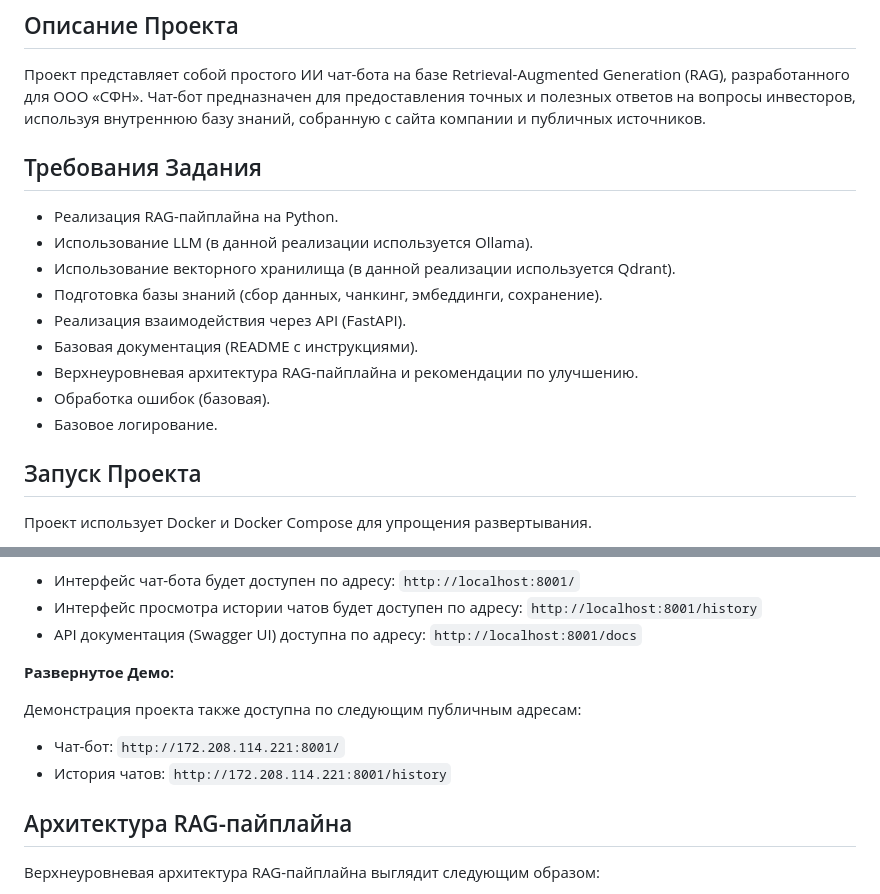
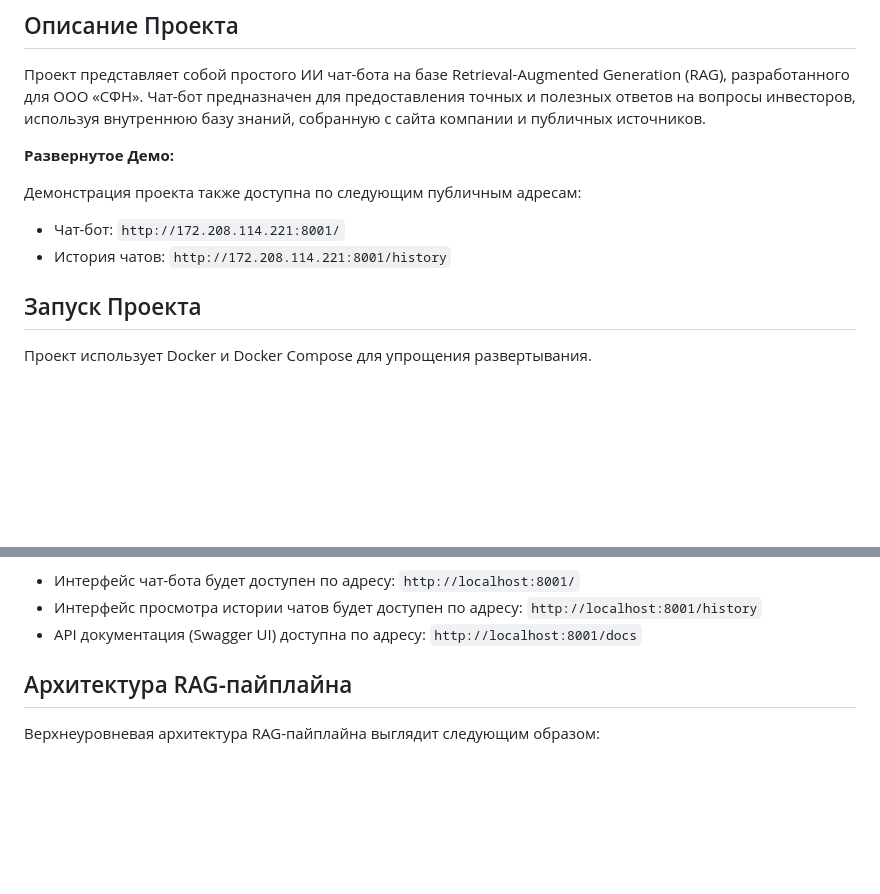
Before and after one commit to fishenzone/sfn-rag, a Markdown page: README.md, 2 parts joined by grey strips. Drawn GitHub-style; blank space fills up the shorter version.

Commit message:
rearange topics

```diff
--- a/README.md
+++ b/README.md
@@ -4,17 +4,13 @@
 
 Проект представляет собой простого ИИ чат-бота на базе Retrieval-Augmented Generation (RAG), разработанного для ООО «СФН». Чат-бот предназначен для предоставления точных и полезных ответов на вопросы инвесторов, используя внутреннюю базу знаний, собранную с сайта компании и публичных источников.
 
-## Требования Задания
 
-* Реализация RAG-пайплайна на Python.
-* Использование LLM (в данной реализации используется Ollama).
-* Использование векторного хранилища (в данной реализации используется Qdrant).
-* Подготовка базы знаний (сбор данных, чанкинг, эмбеддинги, сохранение).
-* Реализация взаимодействия через API (FastAPI).
-* Базовая документация (README с инструкциями).
-* Верхнеуровневая архитектура RAG-пайплайна и рекомендации по улучшению.
-* Обработка ошибок (базовая).
-* Базовое логирование.
+**Развернутое Демо:**
+
+Демонстрация проекта также доступна по следующим публичным адресам:
+
+* Чат-бот: `http://172.208.114.221:8001/`
+* История чатов: `http://172.208.114.221:8001/history`
 
 
 ## Запуск Проекта
@@ -55,13 +51,6 @@
 * Интерфейс чат-бота будет доступен по адресу: `http://localhost:8001/`
 * Интерфейс просмотра истории чатов будет доступен по адресу: `http://localhost:8001/history`
 * API документация (Swagger UI) доступна по адресу: `http://localhost:8001/docs`
-
-**Развернутое Демо:**
-
-Демонстрация проекта также доступна по следующим публичным адресам:
-
-* Чат-бот: `http://172.208.114.221:8001/`
-* История чатов: `http://172.208.114.221:8001/history`
 
 ## Архитектура RAG-пайплайна
 
```
